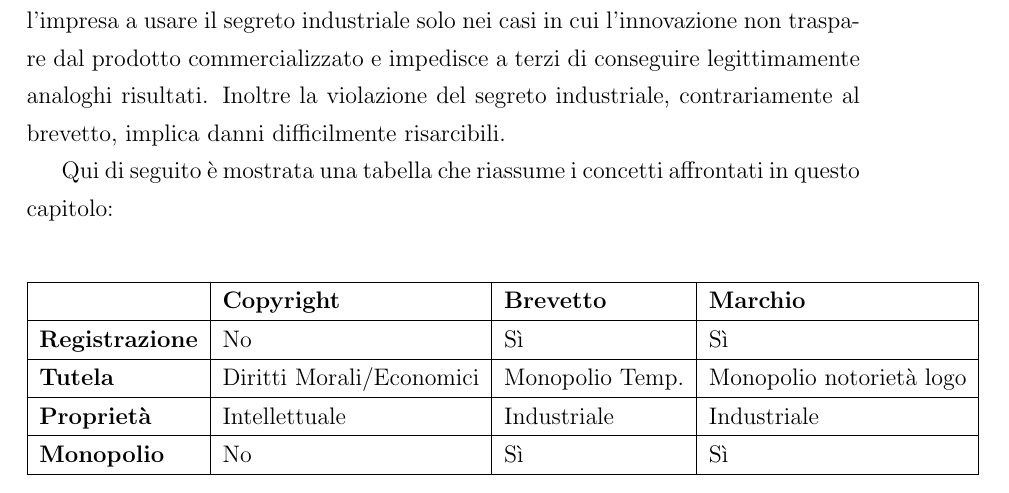
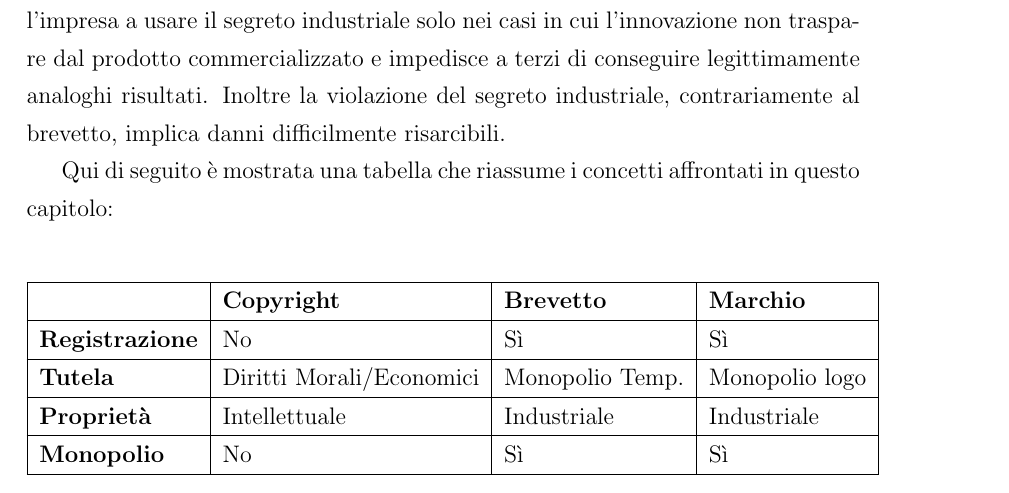
Before and after one commit to rusmanr/video-tracker, a LaTeX book (Proprietà Intellettuale/relazione.tex, which reads Proprietà Intellettuale/capitolo1.tex): part of page 22 of 57, cut so that both start at the same text. Compiled offline with pdfLaTeX.

Commit message:
correzioni iac

```diff
--- a/Proprietà Intellettuale/capitolo1.tex
+++ b/Proprietà Intellettuale/capitolo1.tex
@@ -214,7 +214,7 @@ Qui di seguito è mostrata una tabella che riassume i concetti affrontati in que
 \begin{tabular}{|l|l|l|l|}  \hline
 	~ & \textbf{Copyright} & \textbf{Brevetto} & \textbf{Marchio} \\ \hline
 	\textbf{Registrazione} & No & Sì & Sì \\ \hline
-	\textbf{Tutela} & Diritti Morali/Economici & Monopolio Temp. & Monopolio notorietà logo\\ \hline
+	\textbf{Tutela} & Diritti Morali/Economici & Monopolio Temp. & Monopolio logo\\ \hline
 	\textbf{Proprietà} & Intellettuale & Industriale & Industriale \\ \hline
 	\textbf{Monopolio} & No & Sì & Sì \\ \hline
 \end{tabular}
```
